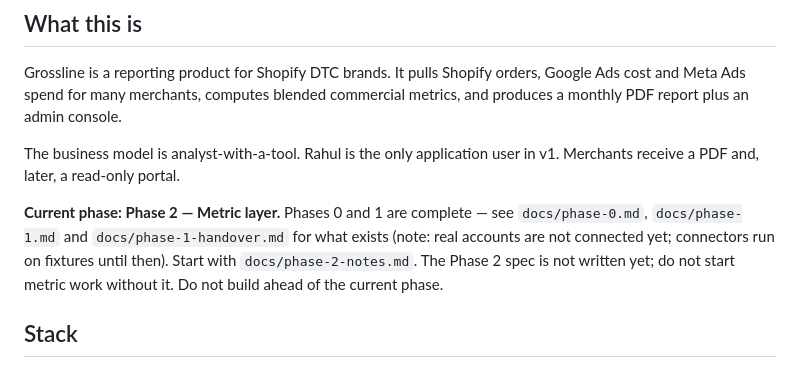
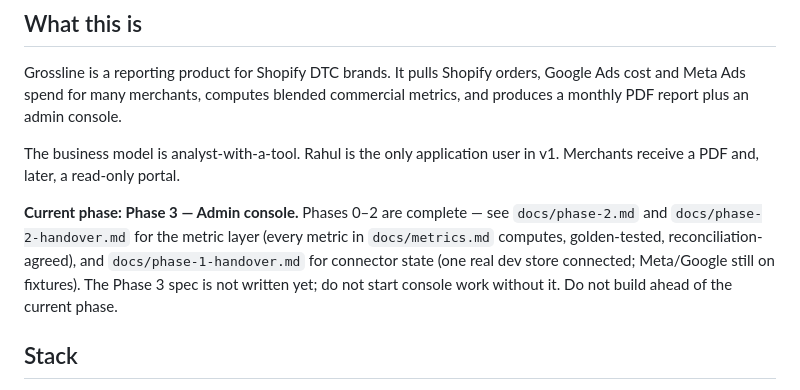
Before and after one commit to Rahul100897/grossline, a Markdown page: CLAUDE.md, the part around the change. Rendered like a GitHub page.

Commit message:
chore(repo): Phase 2 complete — handover doc, phase marker to Phase 3 (#29)
Co-authored-by: Claude Fable 5 <noreply@anthropic.com>

```diff
--- a/CLAUDE.md
+++ b/CLAUDE.md
@@ -8,7 +8,7 @@ Grossline is a reporting product for Shopify DTC brands. It pulls Shopify orders
 
 The business model is analyst-with-a-tool. Rahul is the only application user in v1. Merchants receive a PDF and, later, a read-only portal.
 
-**Current phase: Phase 2 — Metric layer.** Phases 0 and 1 are complete — see `docs/phase-0.md`, `docs/phase-1.md` and `docs/phase-1-handover.md` for what exists (note: real accounts are not connected yet; connectors run on fixtures until then). Start with `docs/phase-2-notes.md`. The Phase 2 spec is not written yet; do not start metric work without it. Do not build ahead of the current phase.
+**Current phase: Phase 3 — Admin console.** Phases 0–2 are complete — see `docs/phase-2.md` and `docs/phase-2-handover.md` for the metric layer (every metric in `docs/metrics.md` computes, golden-tested, reconciliation-agreed), and `docs/phase-1-handover.md` for connector state (one real dev store connected; Meta/Google still on fixtures). The Phase 3 spec is not written yet; do not start console work without it. Do not build ahead of the current phase.
 
 ## Stack
 
```
Also changed, not shown: docs/phase-2-handover.md (added, +88 -0 lines).
